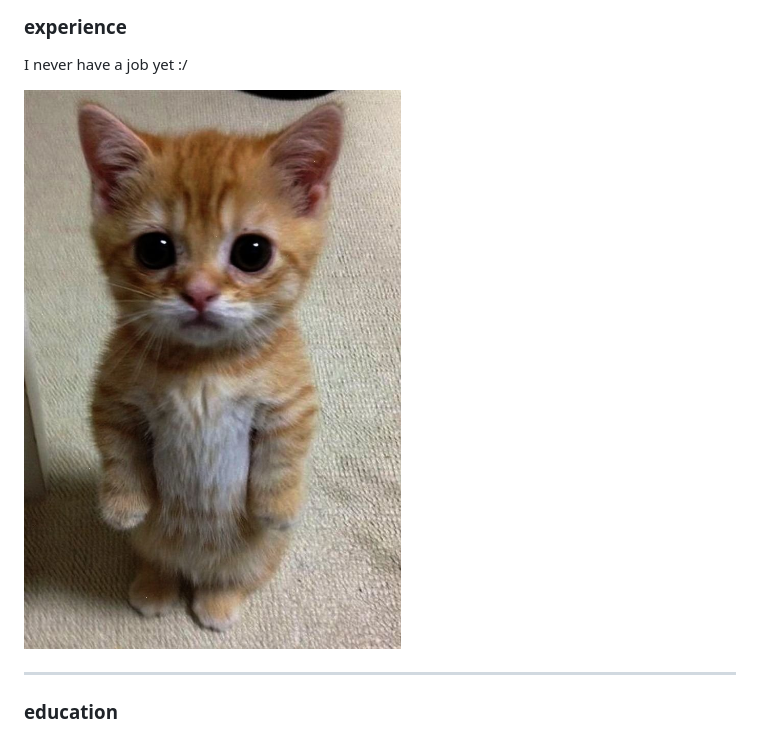
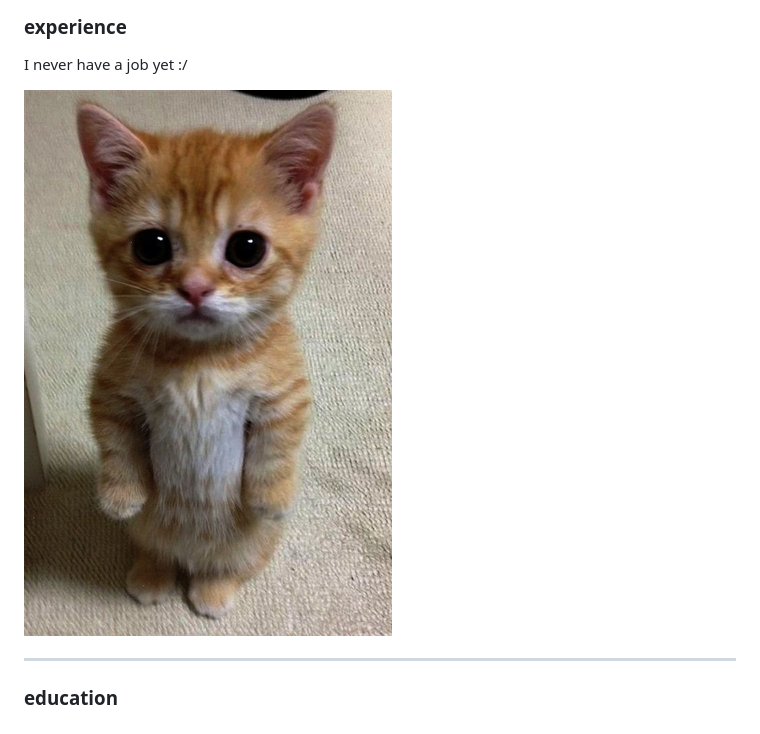
Before and after one commit to Babushkin05/babushkin05.ru, a Markdown page: index.md, the part around the change. Drawn GitHub-style; pictures changed too: assets/cat.jpg (deleted), assets/cat.png (added).

```diff
--- a/index.md
+++ b/index.md
@@ -44,7 +44,7 @@ ___
 
   I never have a job yet  :/
 
-![cat](assets/cat.jpg)
+![cat](assets/cat.png)
 
 ---
 
```
Also changed, not shown: assets/11zon_cropped (2).png (deleted), 1 other file.
